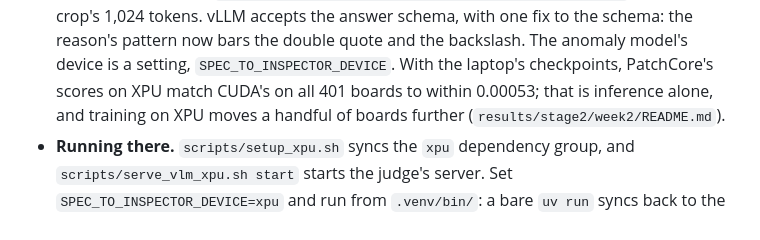
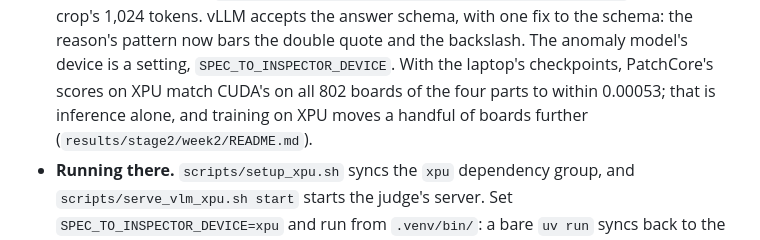
Before and after one commit to BrianIsaac/spec-to-inspector, a Markdown page: README.md, the part around the change. Rendered like a GitHub page.

Commit message:
docs(stage2): the cold read's two corrections, and the handover

```diff
--- a/README.md
+++ b/README.md
@@ -351,8 +351,9 @@ the final run have not run.
   answer schema, with one fix to the schema: the reason's pattern now bars the
   double quote and the backslash. The anomaly model's device is a setting,
   `SPEC_TO_INSPECTOR_DEVICE`. With the laptop's checkpoints, PatchCore's scores on
-  XPU match CUDA's on all 401 boards to within 0.00053; that is inference alone, and
-  training on XPU moves a handful of boards further (`results/stage2/week2/README.md`).
+  XPU match CUDA's on all 802 boards of the four parts to within 0.00053; that is
+  inference alone, and training on XPU moves a handful of boards further
+  (`results/stage2/week2/README.md`).
 - **Running there.** `scripts/setup_xpu.sh` syncs the `xpu` dependency group, and
   `scripts/serve_vlm_xpu.sh start` starts the judge's server. Set
   `SPEC_TO_INSPECTOR_DEVICE=xpu` and run from `.venv/bin/`: a bare `uv run` syncs
```
Also changed, not shown: docs/stage2.md (+10 -7 lines).
